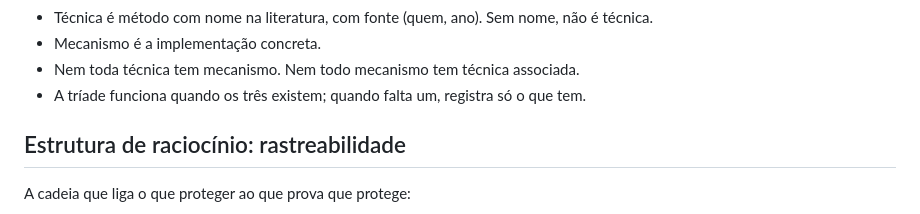
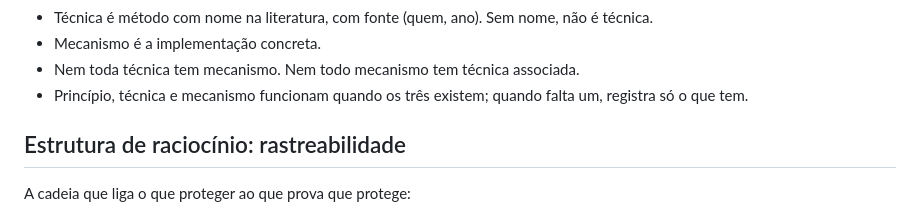
Before and after one commit to CosmIA-Lab/LAB-SDLC-IA-SEC, a Markdown page: README.md, the part around the change. GitHub-like rendering.

```diff
--- a/README.md
+++ b/README.md
@@ -67,7 +67,7 @@ Regras:
 - Técnica é método com nome na literatura, com fonte (quem, ano). Sem nome, não é técnica.
 - Mecanismo é a implementação concreta.
 - Nem toda técnica tem mecanismo. Nem todo mecanismo tem técnica associada.
-- A tríade funciona quando os três existem; quando falta um, registra só o que tem.
+- Princípio, técnica e mecanismo funcionam quando os três existem; quando falta um, registra só o que tem.
 
 ## Estrutura de raciocínio: rastreabilidade
 
```
Also changed, not shown: 00-mapa-de-estudo.md (+15 -15 lines).
